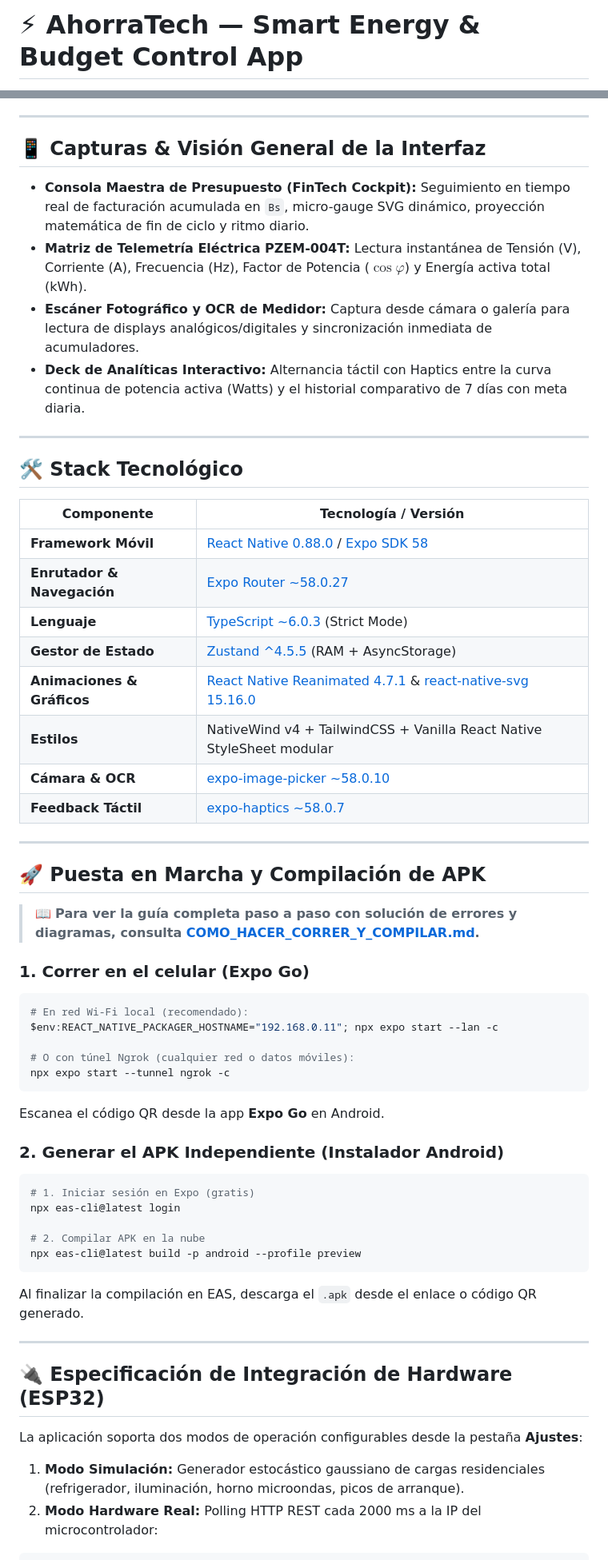
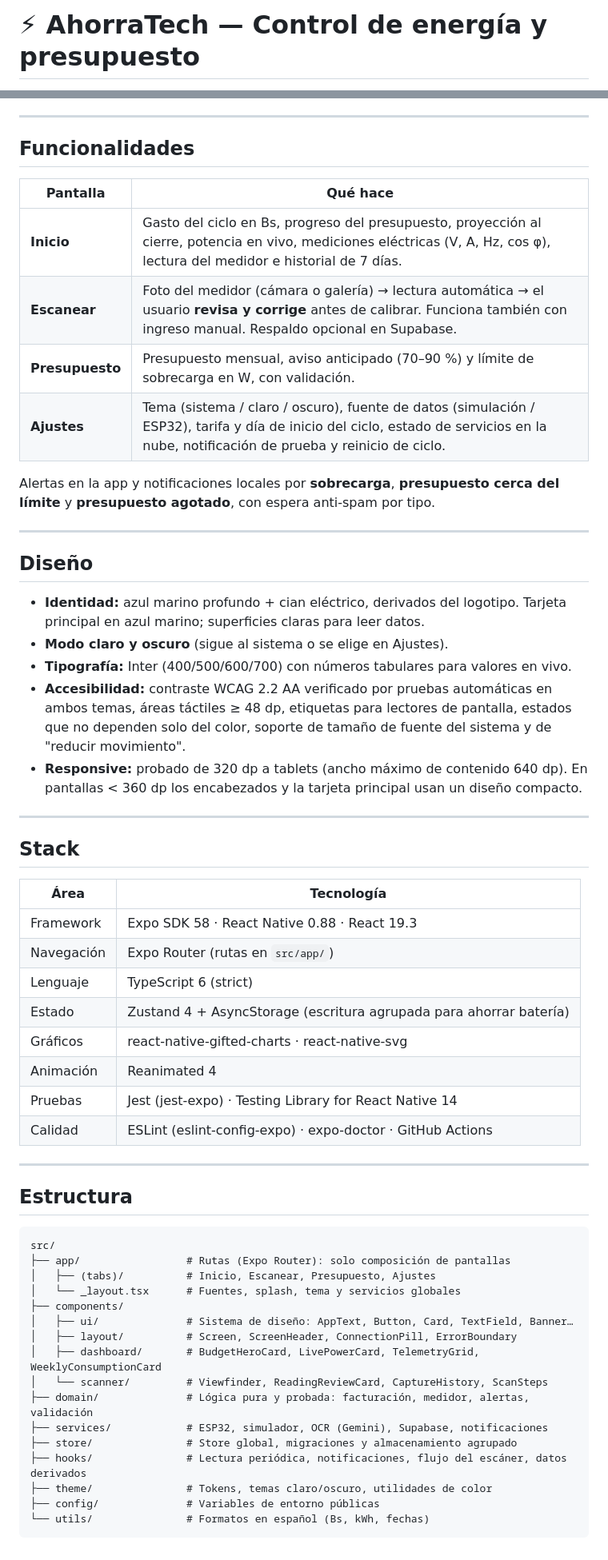
Before and after one commit to AlbertoMamaniD/Gerencia, a Markdown page: README.md, 2 parts joined by grey strips. Shown at 80% size. Rendered like a GitHub page.

Commit message:
docs: update README for the redesigned app
Co-Authored-By: Claude Opus 5.5 <noreply@anthropic.com>

````diff
--- a/README.md
+++ b/README.md
@@ -1,2 +1,2 @@
-# ⚡ AhorraTech — Smart Energy & Budget Control App
+# ⚡ AhorraTech — Control de energía y presupuesto
 
@@ -4,58 +6,62 @@
 
 ---
 
-## 📱 Capturas & Visión General de la Interfaz
+## Funcionalidades
 
-- **Consola Maestra de Presupuesto (FinTech Cockpit):** Seguimiento en tiempo real de facturación acumulada en `Bs`, micro-gauge SVG dinámico, proyección matemática de fin de ciclo y ritmo diario.
-- **Matriz de Telemetría Eléctrica PZEM-004T:** Lectura instantánea de Tensión (V), Corriente (A), Frecuencia (Hz), Factor de Potencia ($\cos \varphi$) y Energía activa total (kWh).
-- **Escáner Fotográfico y OCR de Medidor:** Captura desde cámara o galería para lectura de displays analógicos/digitales y sincronización inmediata de acumuladores.
-- **Deck de Analíticas Interactivo:** Alternancia táctil con Haptics entre la curva continua de potencia activa (Watts) y el historial comparativo de 7 días con meta diaria.
+| Pantalla | Qué hace |
+|---|---|
+| **Inicio** | Gasto del ciclo en Bs, progreso del presupuesto, proyección al cierre, potencia en vivo, mediciones eléctricas (V, A, Hz, cos φ), lectura del medidor e historial de 7 días. |
+| **Escanear** | Foto del medidor (cámara o galería) → lectura automática → el usuario **revisa y corrige** antes de calibrar. Funciona también con ingreso manual. Respaldo opcional en Supabase. |
+| **Presupuesto** | Presupuesto mensual, aviso anticipado (70–90 %) y límite de sobrecarga en W, con validación. |
+| **Ajustes** | Tema (sistema / claro / oscuro), fuente de datos (simulación / ESP32), tarifa y día de inicio del ciclo, estado de servicios en la nube, notificación de prueba y reinicio de ciclo. |
+
+Alertas en la app y notificaciones locales por **sobrecarga**, **presupuesto cerca del límite** y **presupuesto agotado**, con espera anti-spam por tipo.
 
 ---
 
-## 🛠️ Stack Tecnológico
+## Diseño
 
-| Componente | Tecnología / Versión |
-|---|---|
-| **Framework Móvil** | [React Native 0.88.0](https://reactnative.dev/) / [Expo SDK 58](https://expo.dev/) |
-| **Enrutador & Navegación** | [Expo Router ~58.0.27](https://docs.expo.dev/router/introduction/) |
-| **Lenguaje** | [TypeScript ~6.0.3](https://www.typescriptlang.org/) (Strict Mode) |
-| **Gestor de Estado** | [Zustand ^4.5.5](https://github.com/pmndrs/zustand) (RAM + AsyncStorage) |
-| **Animaciones & Gráficos** | [React Native Reanimated 4.7.1](https://docs.swmansion.com/react-native-reanimated/) & [react-native-svg 15.16.0](https://github.com/software-mansion/react-native-svg) |
-| **Estilos** | NativeWind v4 + TailwindCSS + Vanilla React Native StyleSheet modular |
-| **Cámara & OCR** | [expo-image-picker ~58.0.10](https://docs.expo.dev/versions/latest/sdk/imagepicker/) |
-| **Feedback Táctil** | [expo-haptics ~58.0.7](https://docs.expo.dev/versions/latest/sdk/haptics/) |
+- **Identidad:** azul marino profundo + cian eléctrico, derivados del logotipo. Tarjeta principal en azul marino; superficies claras para leer datos.
+- **Modo claro y oscuro** (sigue al sistema o se elige en Ajustes).
+- **Tipografía:** Inter (400/500/600/700) con números tabulares para valores en vivo.
+- **Accesibilidad:** contraste WCAG 2.2 AA verificado por pruebas automáticas en ambos temas, áreas táctiles ≥ 48 dp, etiquetas para lectores de pantalla, estados que no dependen solo del color, soporte de tamaño de fuente del sistema y de "reducir movimiento".
+- **Responsive:** probado de 320 dp a tablets (ancho máximo de contenido 640 dp). En pantallas < 360 dp los encabezados y la tarjeta principal usan un diseño compacto.
 
 ---
 
-## 🚀 Puesta en Marcha y Compilación de APK
+## Stack
 
-> 📖 **Para ver la guía completa paso a paso con solución de errores y diagramas, consulta [COMO_HACER_CORRER_Y_COMPILAR.md](./COMO_HACER_CORRER_Y_COMPILAR.md).**
-
-### 1. Correr en el celular (Expo Go)
-```powershell
-# En red Wi-Fi local (recomendado):
-$env:REACT_NATIVE_PACKAGER_HOSTNAME="192.168.0.11"; npx expo start --lan -c
-
-# O con túnel Ngrok (cualquier red o datos móviles):
-npx expo start --tunnel ngrok -c
-```
-Escanea el código QR desde la app **Expo Go** en Android.
-
-### 2. Generar el APK Independiente (Instalador Android)
-```powershell
-# 1. Iniciar sesión en Expo (gratis)
-npx eas-cli@latest login
-
-# 2. Compilar APK en la nube
-npx eas-cli@latest build -p android --profile preview
-```
-Al finalizar la compilación en EAS, descarga el `.apk` desde el enlace o código QR generado.
+| Área | Tecnología |
+|---|---|
+| Framework | Expo SDK 58 · React Native 0.88 · React 19.3 |
+| Navegación | Expo Router (rutas en `src/app/`) |
+| Lenguaje | TypeScript 6 (strict) |
+| Estado | Zustand 4 + AsyncStorage (escritura agrupada para ahorrar batería) |
+| Gráficos | react-native-gifted-charts · react-native-svg |
+| Animación | Reanimated 4 |
+| Pruebas | Jest (jest-expo) · Testing Library for React Native 14 |
+| Calidad | ESLint (eslint-config-expo) · expo-doctor · GitHub Actions |
 
 ---
 
-## 🔌 Especificación de Integración de Hardware (ESP32)
+## Estructura
 
-La aplicación soporta dos modos de operación configurables desde la pestaña **Ajustes**:
-1. **Modo Simulación:** Generador estocástico gaussiano de cargas residenciales (refrigerador, iluminación, horno microondas, picos de arranque).
-2. **Modo Hardware Real:** Polling HTTP REST cada 2000 ms a la IP del microcontrolador:
+```
+src/
+├── app/                 # Rutas (Expo Router): solo composición de pantallas
+│   ├── (tabs)/          # Inicio, Escanear, Presupuesto, Ajustes
+│   └── _layout.tsx      # Fuentes, splash, tema y servicios globales
+├── components/
+│   ├── ui/              # Sistema de diseño: AppText, Button, Card, TextField, Banner…
+│   ├── layout/          # Screen, ScreenHeader, ConnectionPill, ErrorBoundary
+│   ├── dashboard/       # BudgetHeroCard, LivePowerCard, TelemetryGrid, WeeklyConsumptionCard
+│   └── scanner/         # Viewfinder, ReadingReviewCard, CaptureHistory, ScanSteps
+├── domain/              # Lógica pura y probada: facturación, medidor, alertas, validación
+├── services/            # ESP32, simulador, OCR (Gemini), Supabase, notificaciones
+├── store/               # Store global, migraciones y almacenamiento agrupado
+├── hooks/               # Lectura periódica, notificaciones, flujo del escáner, datos derivados
+├── theme/               # Tokens, temas claro/oscuro, utilidades de color
+├── config/              # Variables de entorno públicas
+└── utils/               # Formatos en español (Bs, kWh, fechas)
+```
+
````
Also changed, not shown: other parts of README.md (+59 -42 lines).
